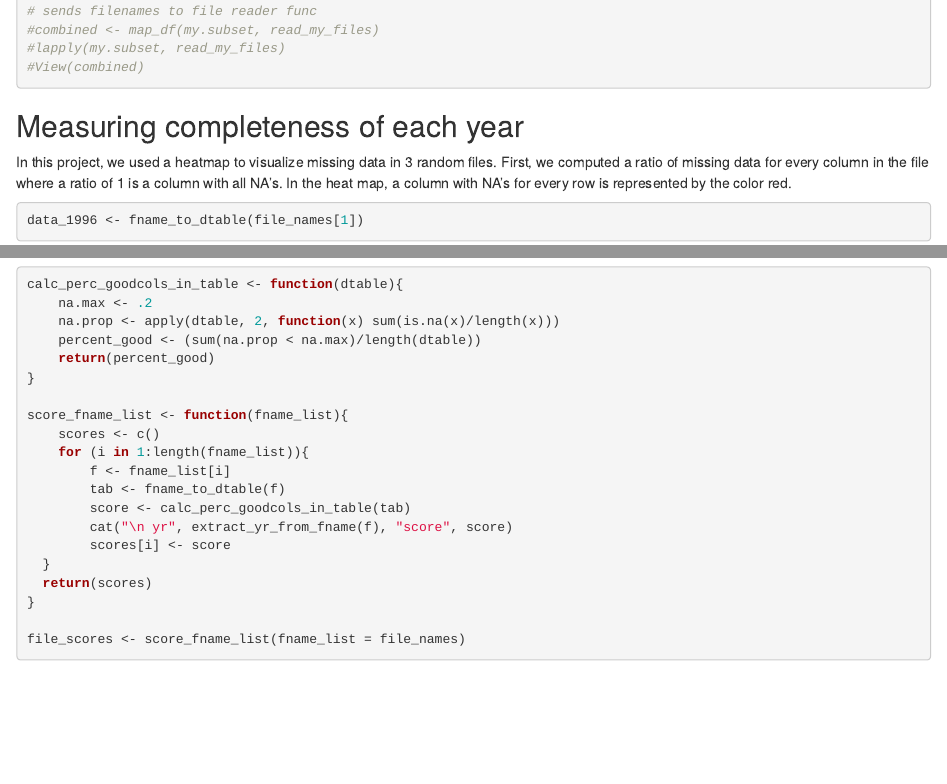
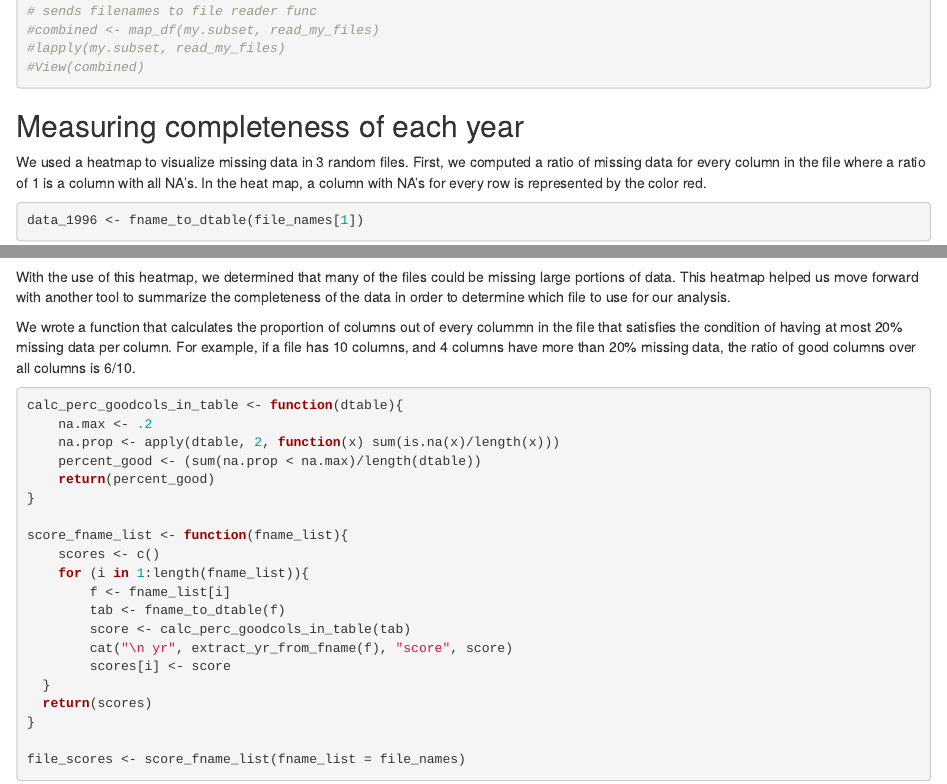
Before and after one commit to crypdick/college-outcomes, an R Markdown document (college-outcome.Rmd): the page in a window 1100 px wide, from 1230 px down, and a second part further down, joined at a grey line. Rendered offline with R 4.5, knitr and Pandoc, with nearby package versions; some code elsewhere in the file could not run offline.

Commit message:
more captions

````diff
--- a/college-outcome.Rmd
+++ b/college-outcome.Rmd
@@ -79,7 +79,7 @@ fname_to_dtable <- function(filename){
 
 ## Measuring completeness of each year
 
-In this project, we used a heatmap to visualize missing data in 3 random files.
+We used a heatmap to visualize missing data in 3 random files.
 First, we computed a ratio of missing data for every column in the file where a ratio of 1 is a column with all NA's. In the heat map, a column with NA's for every row is represented by the color red.
 ```{r}
 data_1996 <- fname_to_dtable(file_names[1])
@@ -108,7 +108,10 @@ colnames(B1) <- c("1996","2009","2015")
 dater <- data.matrix(B1)
 collegedata_heatmap <- heatmap(dater, Rowv=NA, Colv=NA, col = heat.colors(256), scale="column", margins=c(5,10))
 ```
+With the use of this heatmap, we determined that many of the files could be missing large portions of data.
+This heatmap helped us move forward with another tool to summarize the completeness of the data in order to determine which file to use for our analysis.
 
+We wrote a function that calculates the proportion of columns out of every colummn in the file that satisfies the condition of having at most 20% missing data per column. For example, if a file has 10 columns, and 4 columns have more than 20% missing data, the ratio of good columns over all columns is 6/10.
 
 ```{r}
 calc_perc_goodcols_in_table <- function(dtable){
````
